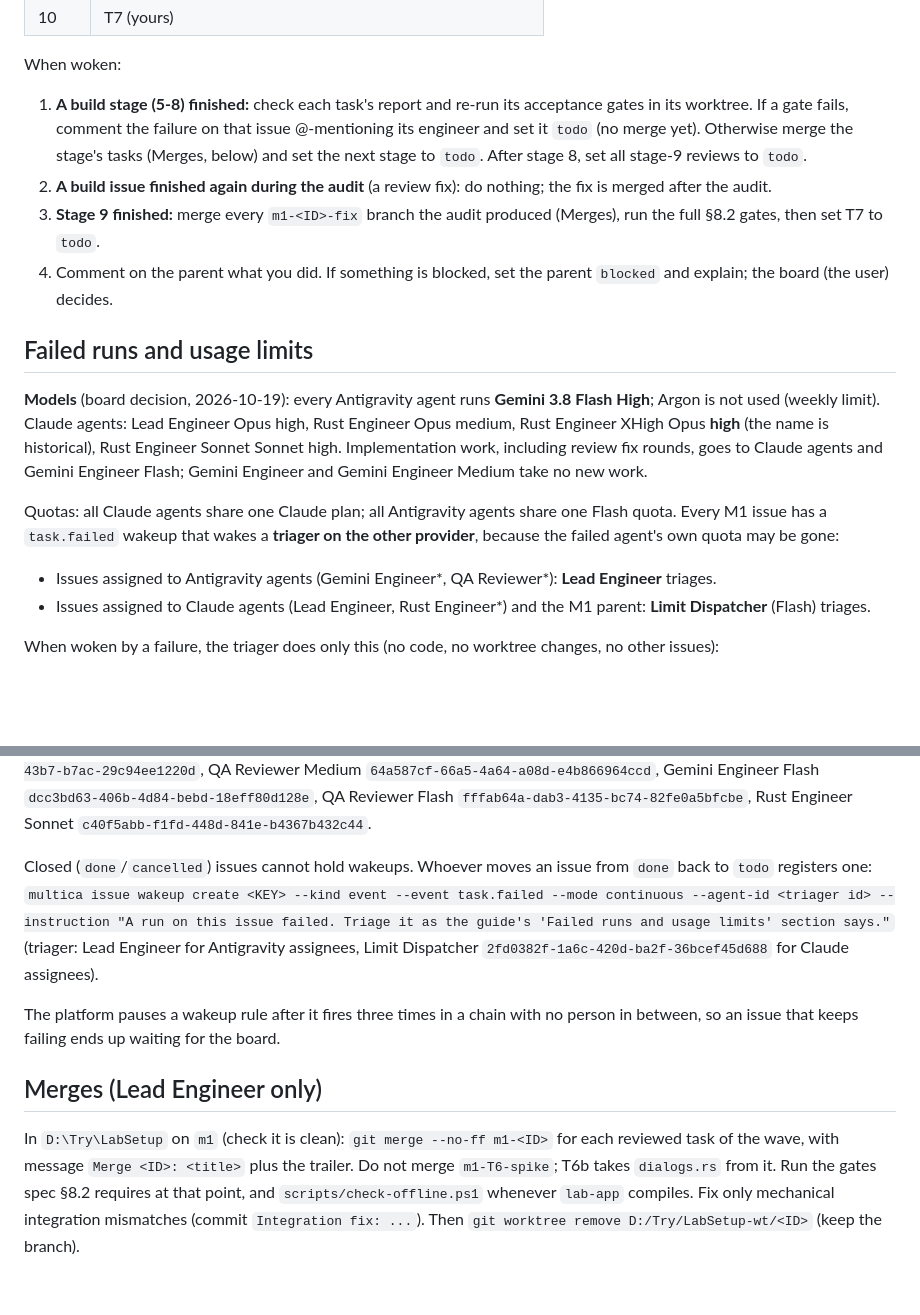
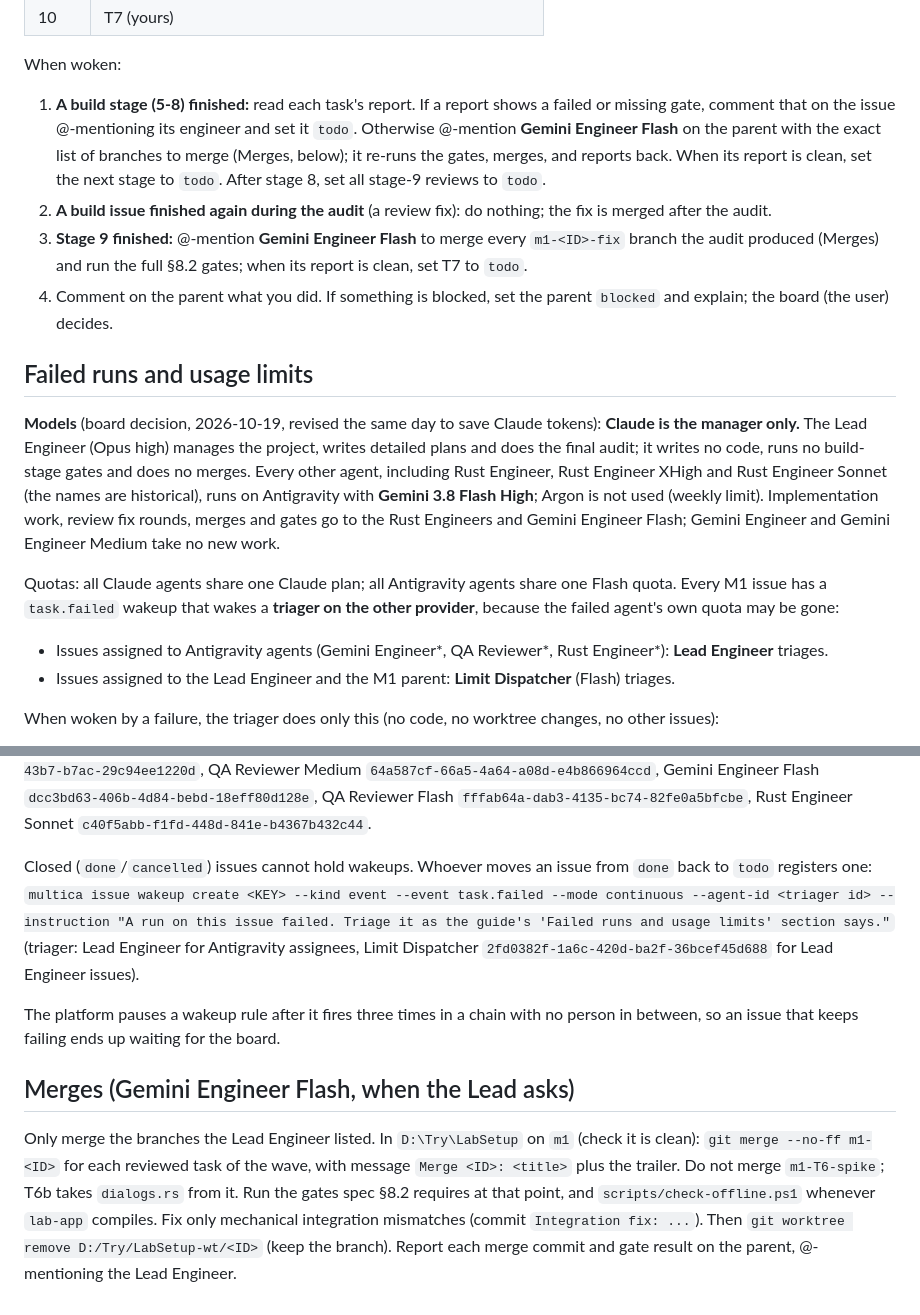
Before and after one commit to narongrit1053/QOR-Quantum-Optics-Room, a Markdown page: docs/agents/GUIDE.md, 2 parts joined by grey strips. Drawn GitHub-style; blank space fills up the shorter version.

Commit message:
Guide: Claude Lead is manager-only, labor moves to Gemini 3.8 Flash
Lead Engineer plans, delegates and does the final audit; Rust Engineers
now run on Antigravity (Gemini 3.8 Flash High); merges and gates go to
Gemini Engineer Flash.

Co-Authored-By: Claude Opus 5.5 <noreply@anthropic.com>

```diff
--- a/docs/agents/GUIDE.md
+++ b/docs/agents/GUIDE.md
@@ -99,19 +99,19 @@ You own the parent issue "M1". Multica wakes you when every sub-issue in the ear
 
 When woken:
 
-1. **A build stage (5-8) finished:** check each task's report and re-run its acceptance gates in its worktree. If a gate fails, comment the failure on that issue @-mentioning its engineer and set it `todo` (no merge yet). Otherwise merge the stage's tasks (Merges, below) and set the next stage to `todo`. After stage 8, set all stage-9 reviews to `todo`.
+1. **A build stage (5-8) finished:** read each task's report. If a report shows a failed or missing gate, comment that on the issue @-mentioning its engineer and set it `todo`. Otherwise @-mention **Gemini Engineer Flash** on the parent with the exact list of branches to merge (Merges, below); it re-runs the gates, merges, and reports back. When its report is clean, set the next stage to `todo`. After stage 8, set all stage-9 reviews to `todo`.
 2. **A build issue finished again during the audit** (a review fix): do nothing; the fix is merged after the audit.
-3. **Stage 9 finished:** merge every `m1-<ID>-fix` branch the audit produced (Merges), run the full §8.2 gates, then set T7 to `todo`.
+3. **Stage 9 finished:** @-mention **Gemini Engineer Flash** to merge every `m1-<ID>-fix` branch the audit produced (Merges) and run the full §8.2 gates; when its report is clean, set T7 to `todo`.
 4. Comment on the parent what you did. If something is blocked, set the parent `blocked` and explain; the board (the user) decides.
 
 ## Failed runs and usage limits
 
-**Models** (board decision, 2026-10-19): every Antigravity agent runs **Gemini 3.8 Flash High**; Argon is not used (weekly limit). Claude agents: Lead Engineer Opus high, Rust Engineer Opus medium, Rust Engineer XHigh Opus **high** (the name is historical), Rust Engineer Sonnet Sonnet high. Implementation work, including review fix rounds, goes to Claude agents and Gemini Engineer Flash; Gemini Engineer and Gemini Engineer Medium take no new work.
+**Models** (board decision, 2026-10-19, revised the same day to save Claude tokens): **Claude is the manager only.** The Lead Engineer (Opus high) manages the project, writes detailed plans and does the final audit; it writes no code, runs no build-stage gates and does no merges. Every other agent, including Rust Engineer, Rust Engineer XHigh and Rust Engineer Sonnet (the names are historical), runs on Antigravity with **Gemini 3.8 Flash High**; Argon is not used (weekly limit). Implementation work, review fix rounds, merges and gates go to the Rust Engineers and Gemini Engineer Flash; Gemini Engineer and Gemini Engineer Medium take no new work.
 
 Quotas: all Claude agents share one Claude plan; all Antigravity agents share one Flash quota. Every M1 issue has a `task.failed` wakeup that wakes a **triager on the other provider**, because the failed agent's own quota may be gone:
 
-- Issues assigned to Antigravity agents (Gemini Engineer\*, QA Reviewer\*): **Lead Engineer** triages.
-- Issues assigned to Claude agents (Lead Engineer, Rust Engineer\*) and the M1 parent: **Limit Dispatcher** (Flash) triages.
+- Issues assigned to Antigravity agents (Gemini Engineer\*, QA Reviewer\*, Rust Engineer\*): **Lead Engineer** triages.
+- Issues assigned to the Lead Engineer and the M1 parent: **Limit Dispatcher** (Flash) triages.
 
 When woken by a failure, the triager does only this (no code, no worktree changes, no other issues):
 
@@ -123,10 +123,10 @@ When woken by a failure, the triager does only this (no code, no worktree change
 
 Agent ids for `--agent-id`: Lead Engineer `a0cfce75-c036-458e-8b6a-ae1991d7c036`, Rust Engineer `a2d64798-7e14-42f4-9de6-b369a1633278`, Rust Engineer XHigh `c864e3c5-8f38-466b-b01e-c54254dbd753`, Gemini Engineer `407bed7a-4d2b-4130-a012-a39da2d7d933`, Gemini Engineer Medium `7d8b7572-25aa-41f0-b243-16c986d4f43f`, QA Reviewer `ac9b1599-4d1d-43b7-b7ac-29c94ee1220d`, QA Reviewer Medium `64a587cf-66a5-4a64-a08d-e4b866964ccd`, Gemini Engineer Flash `dcc3bd63-406b-4d84-bebd-18eff80d128e`, QA Reviewer Flash `fffab64a-dab3-4135-bc74-82fe0a5bfcbe`, Rust Engineer Sonnet `c40f5abb-f1fd-448d-841e-b4367b432c44`.
 
-Closed (`done`/`cancelled`) issues cannot hold wakeups. Whoever moves an issue from `done` back to `todo` registers one: `multica issue wakeup create <KEY> --kind event --event task.failed --mode continuous --agent-id <triager id> --instruction "A run on this issue failed. Triage it as the guide's 'Failed runs and usage limits' section says."` (triager: Lead Engineer for Antigravity assignees, Limit Dispatcher `2fd0382f-1a6c-420d-ba2f-36bcef45d688` for Claude assignees).
+Closed (`done`/`cancelled`) issues cannot hold wakeups. Whoever moves an issue from `done` back to `todo` registers one: `multica issue wakeup create <KEY> --kind event --event task.failed --mode continuous --agent-id <triager id> --instruction "A run on this issue failed. Triage it as the guide's 'Failed runs and usage limits' section says."` (triager: Lead Engineer for Antigravity assignees, Limit Dispatcher `2fd0382f-1a6c-420d-ba2f-36bcef45d688` for Lead Engineer issues).
 
 The platform pauses a wakeup rule after it fires three times in a chain with no person in between, so an issue that keeps failing ends up waiting for the board.
 
-## Merges (Lead Engineer only)
+## Merges (Gemini Engineer Flash, when the Lead asks)
 
-In `D:\Try\LabSetup` on `m1` (check it is clean): `git merge --no-ff m1-<ID>` for each reviewed task of the wave, with message `Merge <ID>: <title>` plus the trailer. Do not merge `m1-T6-spike`; T6b takes `dialogs.rs` from it. Run the gates spec §8.2 requires at that point, and `scripts/check-offline.ps1` whenever `lab-app` compiles. Fix only mechanical integration mismatches (commit `Integration fix: ...`). Then `git worktree remove D:/Try/LabSetup-wt/<ID>` (keep the branch).
+Only merge the branches the Lead Engineer listed. In `D:\Try\LabSetup` on `m1` (check it is clean): `git merge --no-ff m1-<ID>` for each reviewed task of the wave, with message `Merge <ID>: <title>` plus the trailer. Do not merge `m1-T6-spike`; T6b takes `dialogs.rs` from it. Run the gates spec §8.2 requires at that point, and `scripts/check-offline.ps1` whenever `lab-app` compiles. Fix only mechanical integration mismatches (commit `Integration fix: ...`). Then `git worktree remove D:/Try/LabSetup-wt/<ID>` (keep the branch). Report each merge commit and gate result on the parent, @-mentioning the Lead Engineer.
```
